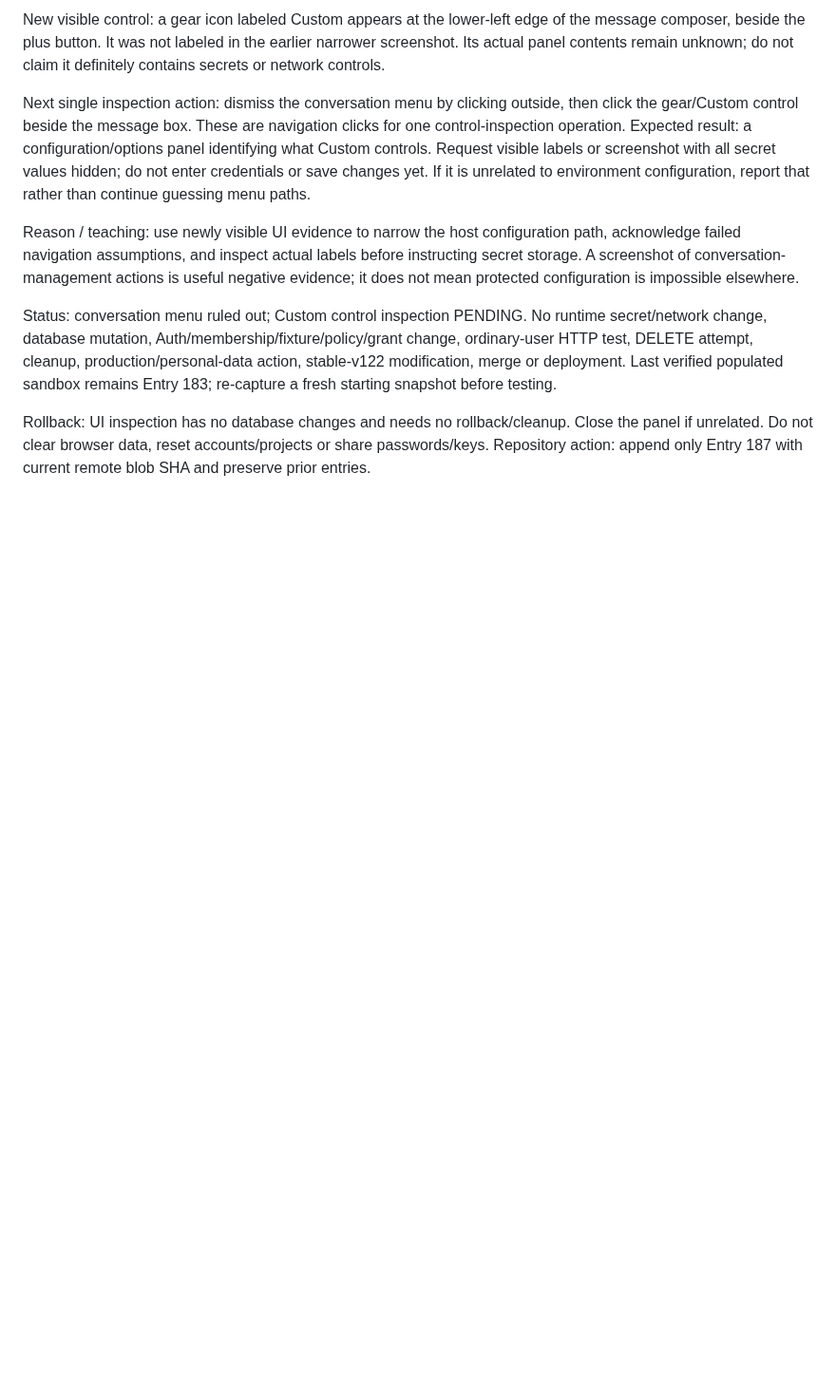
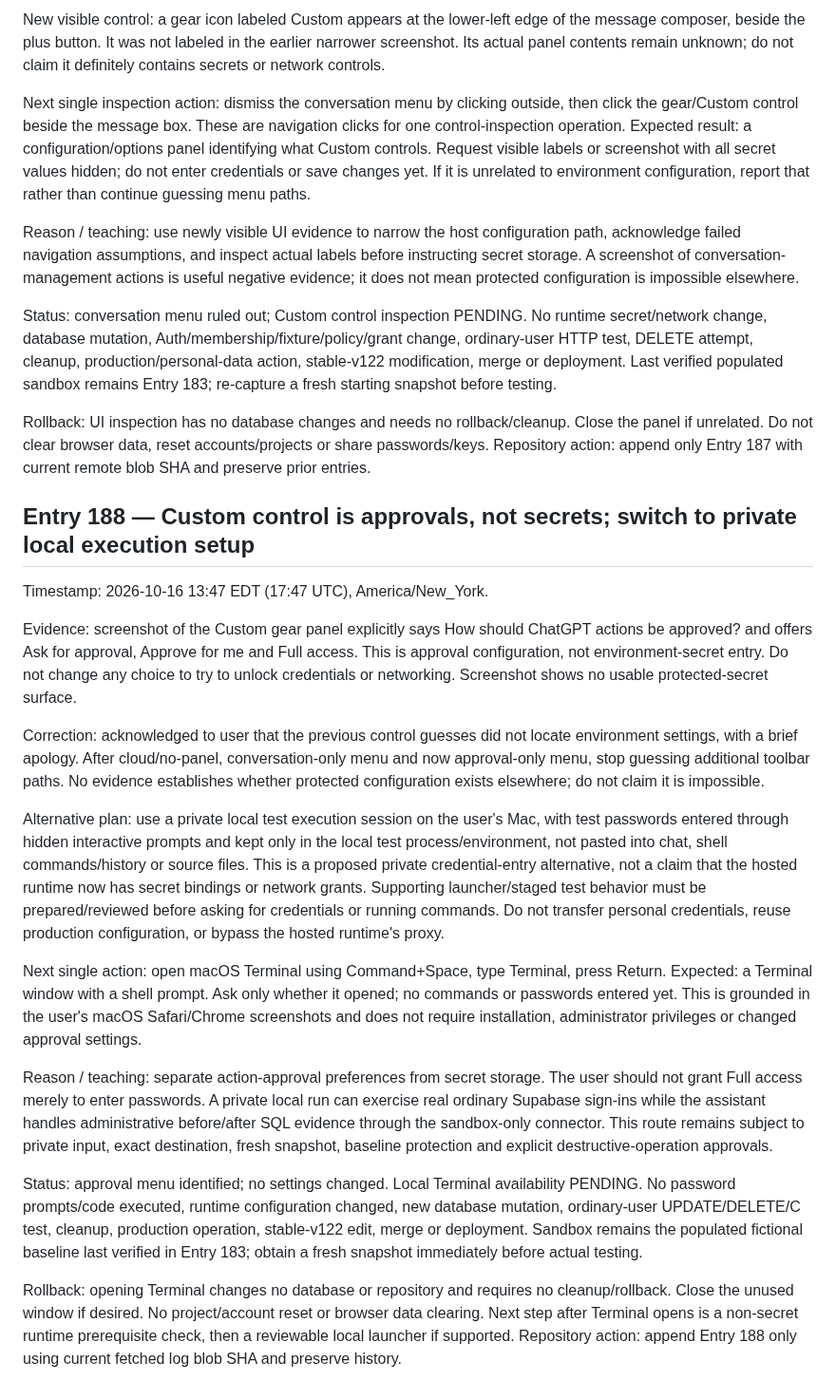
Before and after one commit to BurnsSquad/steven-os-mobile-test, a Markdown page: docs/DEVELOPMENT_LOG.md, the part around the change. Shown at 95% size. GitHub-like rendering; blank space fills up the shorter version.

Commit message:
Record Entry 188: correct approvals-menu misidentification; private local setup next

```diff
--- a/docs/DEVELOPMENT_LOG.md
+++ b/docs/DEVELOPMENT_LOG.md
@@ -965,3 +965,22 @@ Reason / teaching: use newly visible UI evidence to narrow the host configuratio
 Status: conversation menu ruled out; Custom control inspection PENDING. No runtime secret/network change, database mutation, Auth/membership/fixture/policy/grant change, ordinary-user HTTP test, DELETE attempt, cleanup, production/personal-data action, stable-v122 modification, merge or deployment. Last verified populated sandbox remains Entry 183; re-capture a fresh starting snapshot before testing.
 
 Rollback: UI inspection has no database changes and needs no rollback/cleanup. Close the panel if unrelated. Do not clear browser data, reset accounts/projects or share passwords/keys. Repository action: append only Entry 187 with current remote blob SHA and preserve prior entries.
+
+
+## Entry 188 — Custom control is approvals, not secrets; switch to private local execution setup
+
+Timestamp: 2026-10-16 13:47 EDT (17:47 UTC), America/New_York.
+
+Evidence: screenshot of the Custom gear panel explicitly says How should ChatGPT actions be approved? and offers Ask for approval, Approve for me and Full access. This is approval configuration, not environment-secret entry. Do not change any choice to try to unlock credentials or networking. Screenshot shows no usable protected-secret surface.
+
+Correction: acknowledged to user that the previous control guesses did not locate environment settings, with a brief apology. After cloud/no-panel, conversation-only menu and now approval-only menu, stop guessing additional toolbar paths. No evidence establishes whether protected configuration exists elsewhere; do not claim it is impossible.
+
+Alternative plan: use a private local test execution session on the user's Mac, with test passwords entered through hidden interactive prompts and kept only in the local test process/environment, not pasted into chat, shell commands/history or source files. This is a proposed private credential-entry alternative, not a claim that the hosted runtime now has secret bindings or network grants. Supporting launcher/staged test behavior must be prepared/reviewed before asking for credentials or running commands. Do not transfer personal credentials, reuse production configuration, or bypass the hosted runtime's proxy.
+
+Next single action: open macOS Terminal using Command+Space, type Terminal, press Return. Expected: a Terminal window with a shell prompt. Ask only whether it opened; no commands or passwords entered yet. This is grounded in the user's macOS Safari/Chrome screenshots and does not require installation, administrator privileges or changed approval settings.
+
+Reason / teaching: separate action-approval preferences from secret storage. The user should not grant Full access merely to enter passwords. A private local run can exercise real ordinary Supabase sign-ins while the assistant handles administrative before/after SQL evidence through the sandbox-only connector. This route remains subject to private input, exact destination, fresh snapshot, baseline protection and explicit destructive-operation approvals.
+
+Status: approval menu identified; no settings changed. Local Terminal availability PENDING. No password prompts/code executed, runtime configuration changed, new database mutation, ordinary-user UPDATE/DELETE/C test, cleanup, production operation, stable-v122 edit, merge or deployment. Sandbox remains the populated fictional baseline last verified in Entry 183; obtain a fresh snapshot immediately before actual testing.
+
+Rollback: opening Terminal changes no database or repository and requires no cleanup/rollback. Close the unused window if desired. No project/account reset or browser data clearing. Next step after Terminal opens is a non-secret runtime prerequisite check, then a reviewable local launcher if supported. Repository action: append Entry 188 only using current fetched log blob SHA and preserve history.
```
